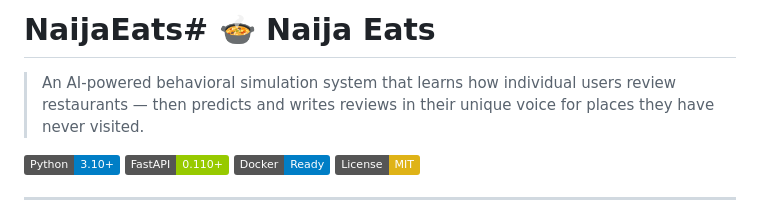
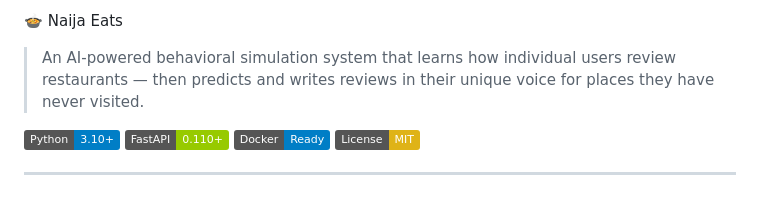
Before and after one commit to akanjiolayinka/NaijaEats, a Markdown page: README.md, the part around the change. Drawn GitHub-style; badges without logos.

Commit message:
Fix README header formatting
Removed redundant header formatting and adjusted title.

```diff
--- a/README.md
+++ b/README.md
@@ -1,4 +1,4 @@
-# NaijaEats# 🍲 Naija Eats
+🍲 Naija Eats
 
 > An AI-powered behavioral simulation system that learns how individual users review restaurants — then predicts and writes reviews in their unique voice for places they have never visited.
 
```
